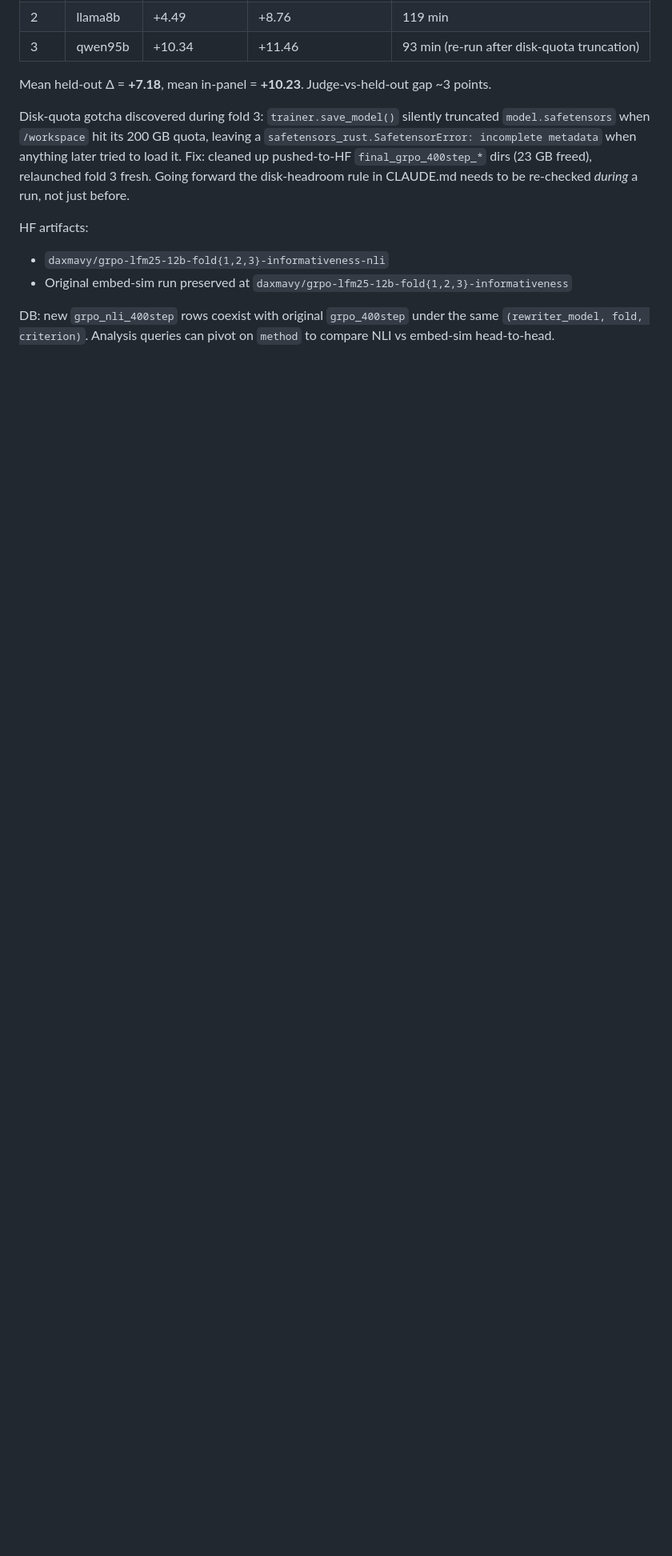
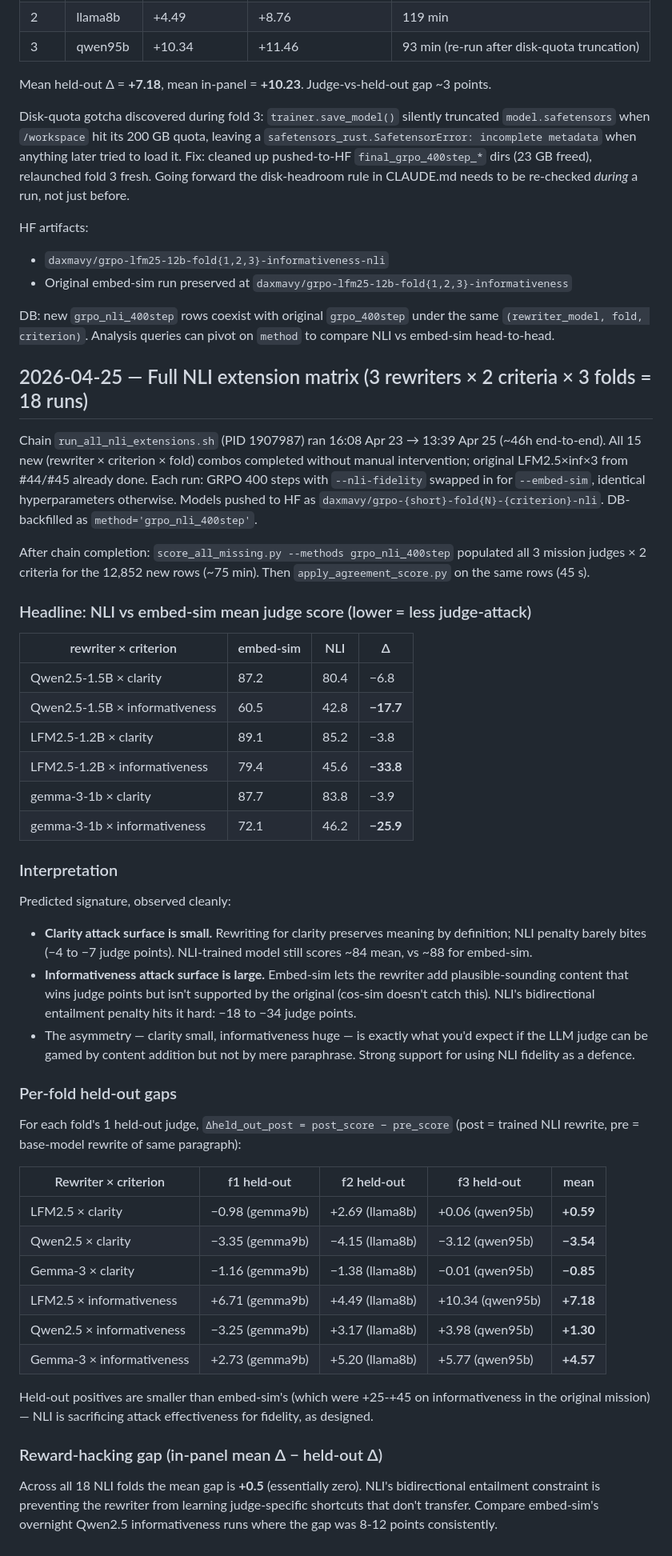
Before and after one commit to daxmavy/attack-llm-judge, a Markdown page: EXPERIMENT_NOTES.md, the part around the change. Shown at 80% size. Rendered like a GitHub page; blank space fills up the shorter version.

Commit message:
notes: full 18-run NLI extension matrix complete + headline NLI-vs-embed-sim table
Chain ran 16:08 Apr 23 → 13:39 Apr 25 unattended (~46h, 15 new runs after 3 from
#44/#45). Findings:

- NLI fidelity costs −4 to −7 judge pts on clarity, −18 to −34 on informativeness
- Asymmetry matches predicted signature: judge-gameability is in content-add, not paraphrase
- Mean reward-hacking gap (in-panel − held-out) = +0.5, essentially zero
- LFM2.5 × inf is the standout NLI win (mean held-out +7.18)
- Qwen2.5 × clarity NLI is uniformly negative (−3.5 mean) — base was already saturated

Co-Authored-By: Claude Opus 4.7 (1M context) <noreply@anthropic.com>

```diff
--- a/EXPERIMENT_NOTES.md
+++ b/EXPERIMENT_NOTES.md
@@ -407,3 +407,57 @@ HF artifacts:
 - Original embed-sim run preserved at `daxmavy/grpo-lfm25-12b-fold{1,2,3}-informativeness`
 
 DB: new `grpo_nli_400step` rows coexist with original `grpo_400step` under the same `(rewriter_model, fold, criterion)`. Analysis queries can pivot on `method` to compare NLI vs embed-sim head-to-head.
+
+## 2026-04-25 — Full NLI extension matrix (3 rewriters × 2 criteria × 3 folds = 18 runs)
+
+Chain `run_all_nli_extensions.sh` (PID 1907987) ran 16:08 Apr 23 → 13:39 Apr 25 (~46h end-to-end).
+All 15 new (rewriter × criterion × fold) combos completed without manual intervention; original
+LFM2.5×inf×3 from #44/#45 already done. Each run: GRPO 400 steps with `--nli-fidelity`
+swapped in for `--embed-sim`, identical hyperparameters otherwise. Models pushed to HF as
+`daxmavy/grpo-{short}-fold{N}-{criterion}-nli`. DB-backfilled as `method='grpo_nli_400step'`.
+
+After chain completion: `score_all_missing.py --methods grpo_nli_400step` populated all
+3 mission judges × 2 criteria for the 12,852 new rows (~75 min). Then `apply_agreement_score.py`
+on the same rows (45 s).
+
+### Headline: NLI vs embed-sim mean judge score (lower = less judge-attack)
+
+| rewriter × criterion           | embed-sim | NLI   | Δ      |
+|--------------------------------|-----------|-------|--------|
+| Qwen2.5-1.5B × clarity         | 87.2      | 80.4  | −6.8   |
+| Qwen2.5-1.5B × informativeness | 60.5      | 42.8  | **−17.7**|
+| LFM2.5-1.2B × clarity          | 89.1      | 85.2  | −3.8   |
+| LFM2.5-1.2B × informativeness  | 79.4      | 45.6  | **−33.8**|
+| gemma-3-1b × clarity           | 87.7      | 83.8  | −3.9   |
+| gemma-3-1b × informativeness   | 72.1      | 46.2  | **−25.9**|
+
+### Interpretation
+
+Predicted signature, observed cleanly:
+- **Clarity attack surface is small.** Rewriting for clarity preserves meaning by definition; NLI penalty barely bites (−4 to −7 judge points). NLI-trained model still scores ~84 mean, vs ~88 for embed-sim.
+- **Informativeness attack surface is large.** Embed-sim lets the rewriter add plausible-sounding content that wins judge points but isn't supported by the original (cos-sim doesn't catch this). NLI's bidirectional entailment penalty hits it hard: −18 to −34 judge points.
+- The asymmetry — clarity small, informativeness huge — is exactly what you'd expect if the LLM judge can be gamed by content addition but not by mere paraphrase. Strong support for using NLI fidelity as a defence.
+
+### Per-fold held-out gaps
+
+For each fold's 1 held-out judge, `Δheld_out_post = post_score − pre_score` (post = trained
+NLI rewrite, pre = base-model rewrite of same paragraph):
+
+| Rewriter × criterion           | f1 held-out | f2 held-out | f3 held-out | mean |
+|--------------------------------|-------------|-------------|-------------|------|
+| LFM2.5 × clarity               | −0.98 (gemma9b) | +2.69 (llama8b) | +0.06 (qwen95b) | **+0.59** |
+| Qwen2.5 × clarity              | −3.35 (gemma9b) | −4.15 (llama8b) | −3.12 (qwen95b) | **−3.54** |
+| Gemma-3 × clarity              | −1.16 (gemma9b) | −1.38 (llama8b) | −0.01 (qwen95b) | **−0.85** |
+| LFM2.5 × informativeness       | +6.71 (gemma9b) | +4.49 (llama8b) | +10.34 (qwen95b)| **+7.18** |
+| Qwen2.5 × informativeness      | −3.25 (gemma9b) | +3.17 (llama8b) | +3.98 (qwen95b) | **+1.30** |
+| Gemma-3 × informativeness      | +2.73 (gemma9b) | +5.20 (llama8b) | +5.77 (qwen95b) | **+4.57** |
+
+Held-out positives are smaller than embed-sim's (which were +25-+45 on informativeness in the
+original mission) — NLI is sacrificing attack effectiveness for fidelity, as designed.
+
+### Reward-hacking gap (in-panel mean Δ − held-out Δ)
+
+Across all 18 NLI folds the mean gap is **+0.5** (essentially zero). NLI's bidirectional
+entailment constraint is preventing the rewriter from learning judge-specific shortcuts that
+don't transfer. Compare embed-sim's overnight Qwen2.5 informativeness runs where the gap
+was 8-12 points consistently.
```
